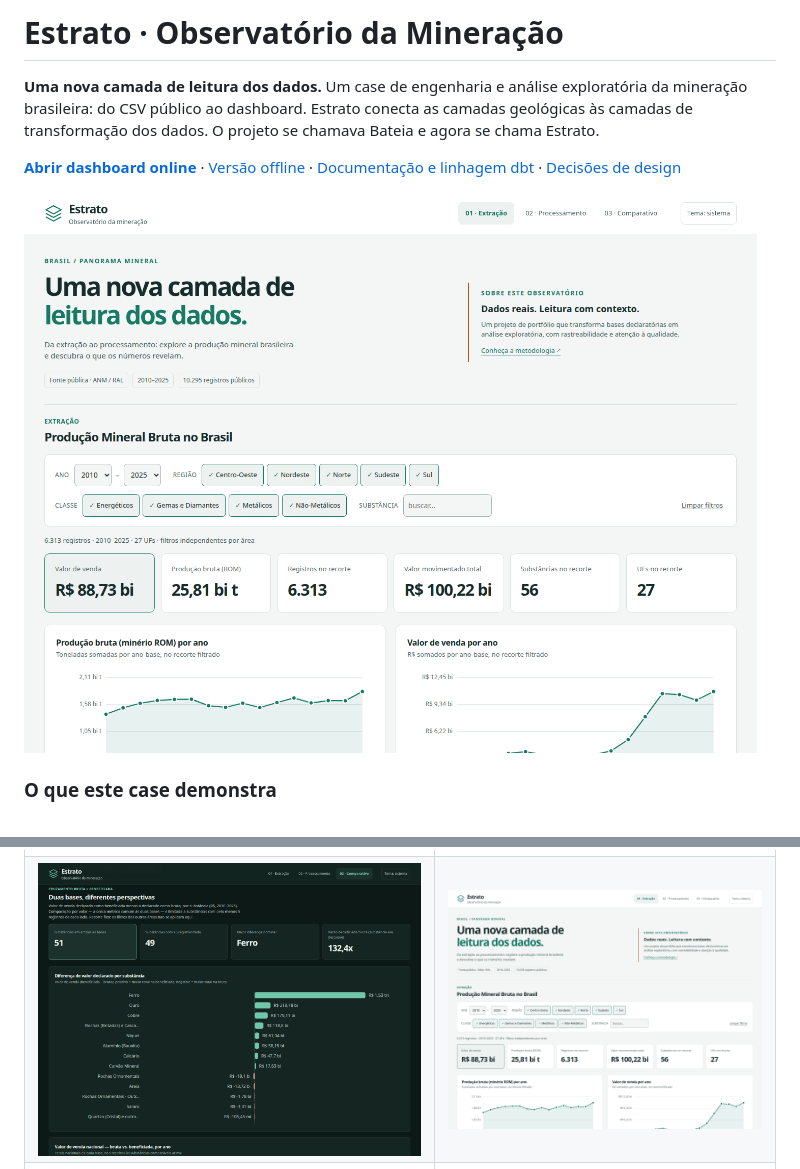
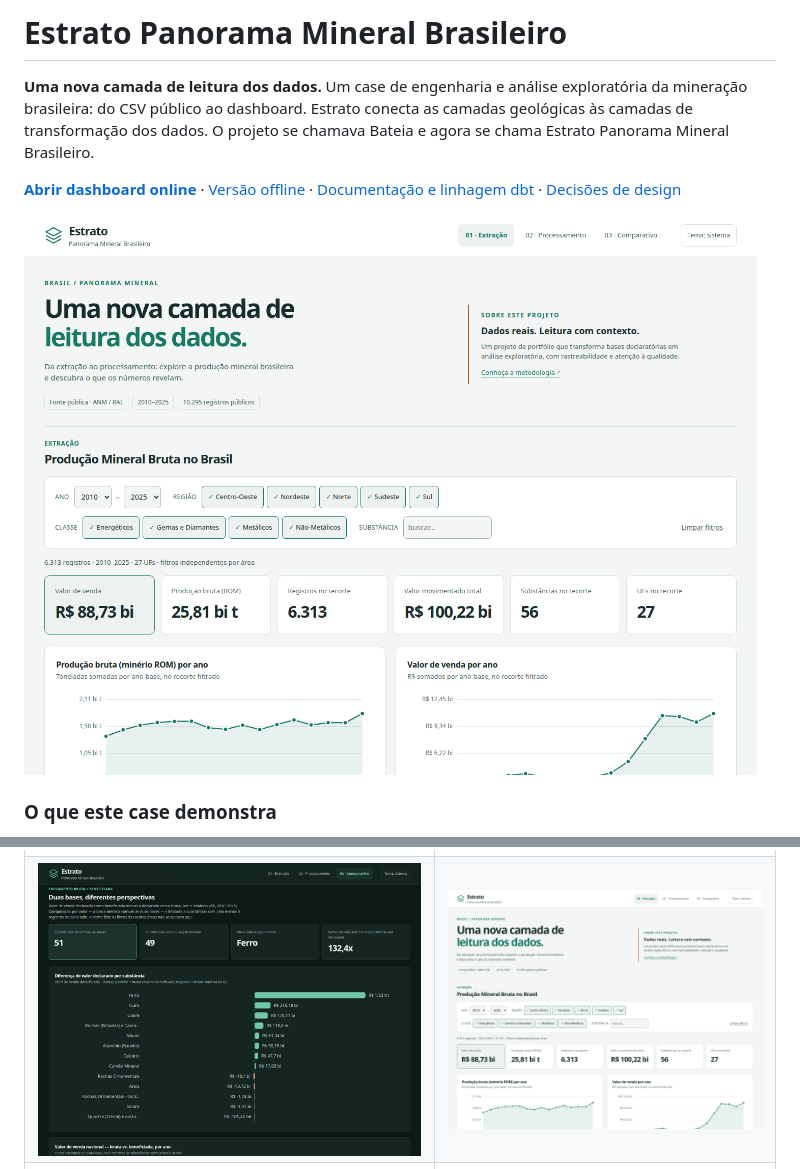
Before and after one commit to Caio-Analytics/Estrato-Panorama-Mineral-Brasileiro, a Markdown page: README.md, 2 parts joined by grey strips. Rendered like a GitHub page; pictures changed too: docs/screenshots/beneficiamento_dark.png, docs/screenshots/bruta_light.png.

Commit message:
chore: rename project to Estrato Panorama Mineral Brasileiro

```diff
--- a/README.md
+++ b/README.md
@@ -1,7 +1,7 @@
-# Estrato · Observatório da Mineração
+# Estrato Panorama Mineral Brasileiro
 
 **Uma nova camada de leitura dos dados.** Um case de engenharia e análise
 exploratória da mineração brasileira: do CSV público ao dashboard.
 Estrato conecta as camadas geológicas às camadas de transformação dos dados.
-O projeto se chamava Bateia e agora se chama Estrato.
+O projeto se chamava Bateia e agora se chama Estrato Panorama Mineral Brasileiro.
 
```
Also changed, not shown: other parts of README.md (+2 -2 lines), docs/screenshots/beneficiada_dark.png, docs/screenshots/bruta_dark.png, docs/screenshots/mobile_light.png, docs/screenshots/overview_full.png, 5 other files.
